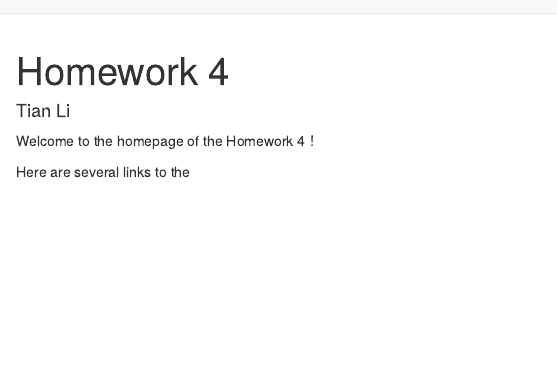
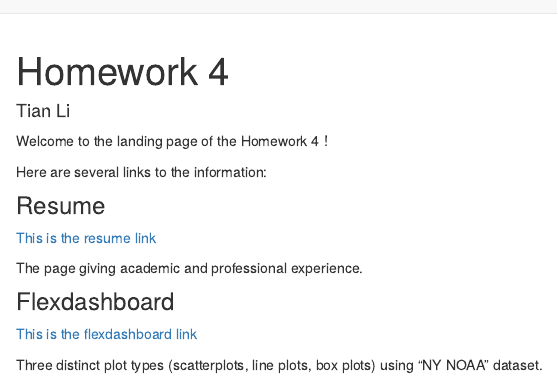
Before and after one commit to litianapp/litianapp_tl2882.github.io, an R Markdown document (index.Rmd): the page in a window 1100 px wide, from its top. Rendered offline with R 4.5, knitr and Pandoc, with nearby package versions.

Commit message:
index links

```diff
--- a/index.Rmd
+++ b/index.Rmd
@@ -4,7 +4,18 @@ author: "Tian Li"
 ---
 
 
+Welcome to the landing page of the Homework 4！
 
-Welcome to the homepage of the Homework 4！
+Here are several links to the information:
 
-Here are several links to the
+### Resume
+
+[This is the resume link](resume.html)
+
+The page giving academic and professional experience.
+
+### Flexdashboard
+
+[This is the flexdashboard link](plotly.html)
+
+Three distinct plot types (scatterplots, line plots, box plots) using "NY NOAA" dataset.
```
Also changed, not shown: index.html.
